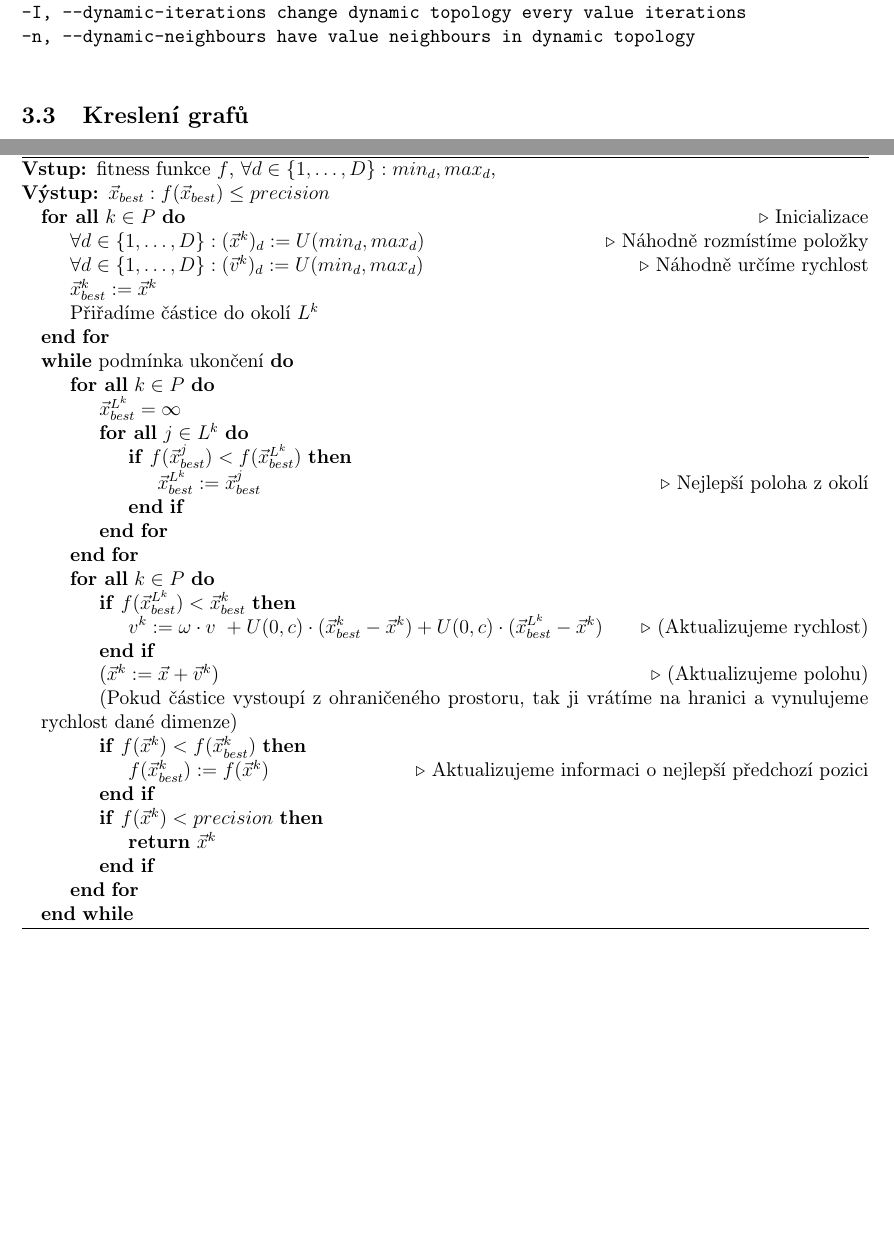
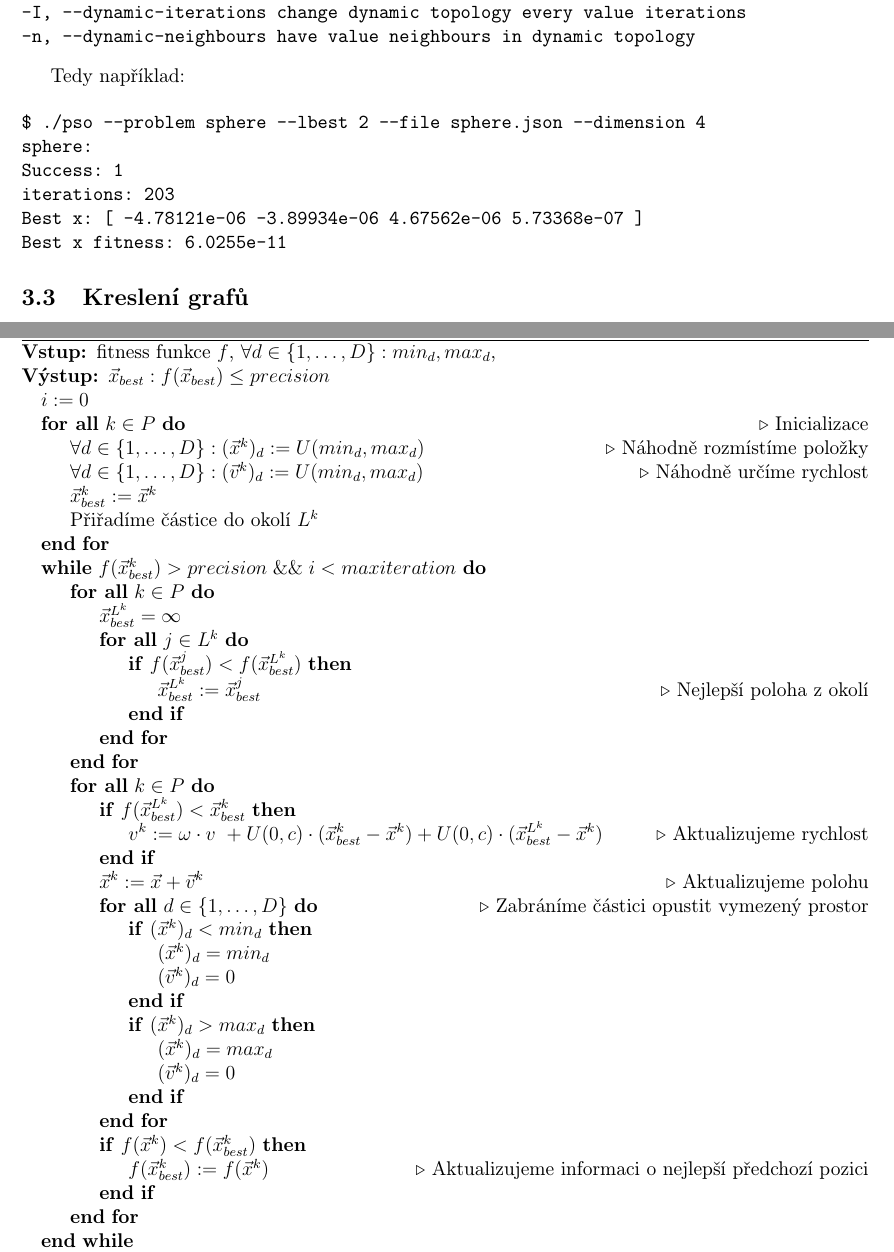
Before and after one commit to Artimi/pso, a LaTeX document (report/pso.tex): two parts of pages 6 and 15 of 15, joined at a grey line, cut so that both start at the same text, the shorter picture padded with empty space. Compiled offline with pdfLaTeX.

Commit message:
Fixed some typos and stuff in report

```diff
--- a/report/pso.tex
+++ b/report/pso.tex
@@ -156,7 +156,17 @@ Topology settings:
 -D --dynamic			use dynamic topology
 -I, --dynamic-iterations	change dynamic topology every value iterations
 -n, --dynamic-neighbours	have value neighbours in dynamic topology
+\end{verbatim}
 
+Tedy například:
+
+\begin{verbatim}
+$ ./pso --problem sphere --lbest 2 --file sphere.json --dimension 4
+sphere:
+Success: 1
+iterations: 203
+Best x: [ -4.78121e-06 -3.89934e-06 4.67562e-06 5.73368e-07 ]
+Best x fitness: 6.0255e-11
 \end{verbatim}
 
 \subsection{Kreslení grafů}
@@ -295,6 +305,7 @@ Formálnější a~obsažnější algoritmus PSO.
 \begin{algorithmic}
 \Require{fitness funkce $f$, $\forall d \in \{1,\dots,D\}: min_d, max_d$, }
 \Ensure{$\vec{x}_{best}: f(\vec{x}_{best}) \leq precision$}
+\State{$i:= 0$}
 \ForAll{$k \in P$}
 \Comment{Inicializace}
 	\State{$\forall d \in \{1,\dots,D\}: (\vec{x}^k)_d := U(min_d, max_d)$}
@@ -304,7 +315,7 @@ Formálnější a~obsažnější algoritmus PSO.
 	\State{$\vec{x}^k_{best} := \vec{x}^k$}
 	\State{Přiřadíme částice do okolí $L^k$}
 \EndFor
-\While{podmínka ukončení}
+\While{$f(\vec{x}^k_{best})> precision\; \&\&\; i < maxiteration$}
 	\ForAll{$k \in P$}
 		\State{$\vec{x}^{L^k}_{best} = \infty$}
 		\ForAll{$j \in L^k$}
@@ -317,17 +328,24 @@ Formálnější a~obsažnější algoritmus PSO.
 	\ForAll{$k \in P$}
 		\If{$f(\vec{x}^{L^k}_{best}) < \vec{x}^k_{best}$}
 			\State{$v^k := \omega \cdot v~+ U(0,c) \cdot (\vec{x}^k_{best} - \vec{x}^k) + U(0,c) \cdot (\vec{x}^{L^k}_{best} -  \vec{x}^k)$}
-			\Comment(Aktualizujeme rychlost)
+			\Comment{Aktualizujeme rychlost}
 		\EndIf
-		\State($\vec{x}^k := \vec{x} + \vec{v}^k$)
-		\Comment(Aktualizujeme polohu)
-		\State(Pokud částice vystoupí z~ohraničeného prostoru, tak ji vrátíme na hranici a~vynulujeme rychlost dané dimenze)
+		\State{$\vec{x}^k := \vec{x} + \vec{v}^k$}
+		\Comment{Aktualizujeme polohu}
+		\ForAll{$d \in \{1,\dots,D\}$}
+		\Comment{Zabráníme částici opustit vymezený prostor}
+			\If{$(\vec{x}^k)_d < min_d$}
+				\State{$(\vec{x}^k)_d = min_d$}
+				\State{$(\vec{v}^k)_d = 0$}
+			\EndIf
+			\If{$(\vec{x}^k)_d > max_d$}
+				\State{$(\vec{x}^k)_d = max_d$}
+				\State{$(\vec{v}^k)_d = 0$}
+			\EndIf
+		\EndFor
 		\If{$f(\vec{x}^k) < f(\vec{x}^k_{best})$}
 			\State{$f(\vec{x}^k_{best}) := f(\vec{x}^k)$}
 			\Comment{Aktualizujeme informaci o~nejlepší předchozí pozici}
-		\EndIf
-		\If{$f(\vec{x}^k) < precision$}
-			\State \Return{$\vec{x}^k$}
 		\EndIf
 	\EndFor
 \EndWhile
```
Also changed, not shown: report/pso.tex (20 more changed lines).
